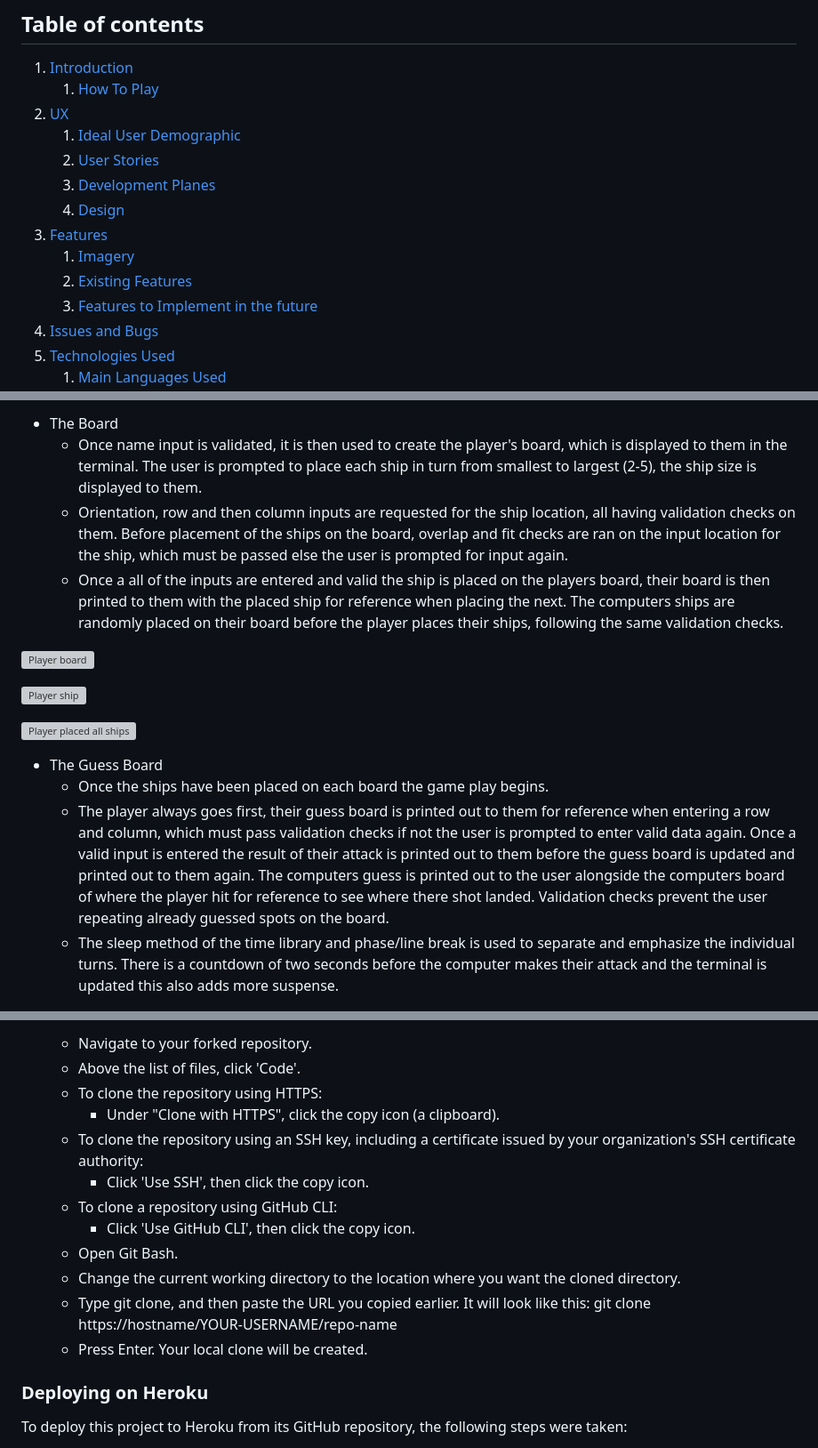
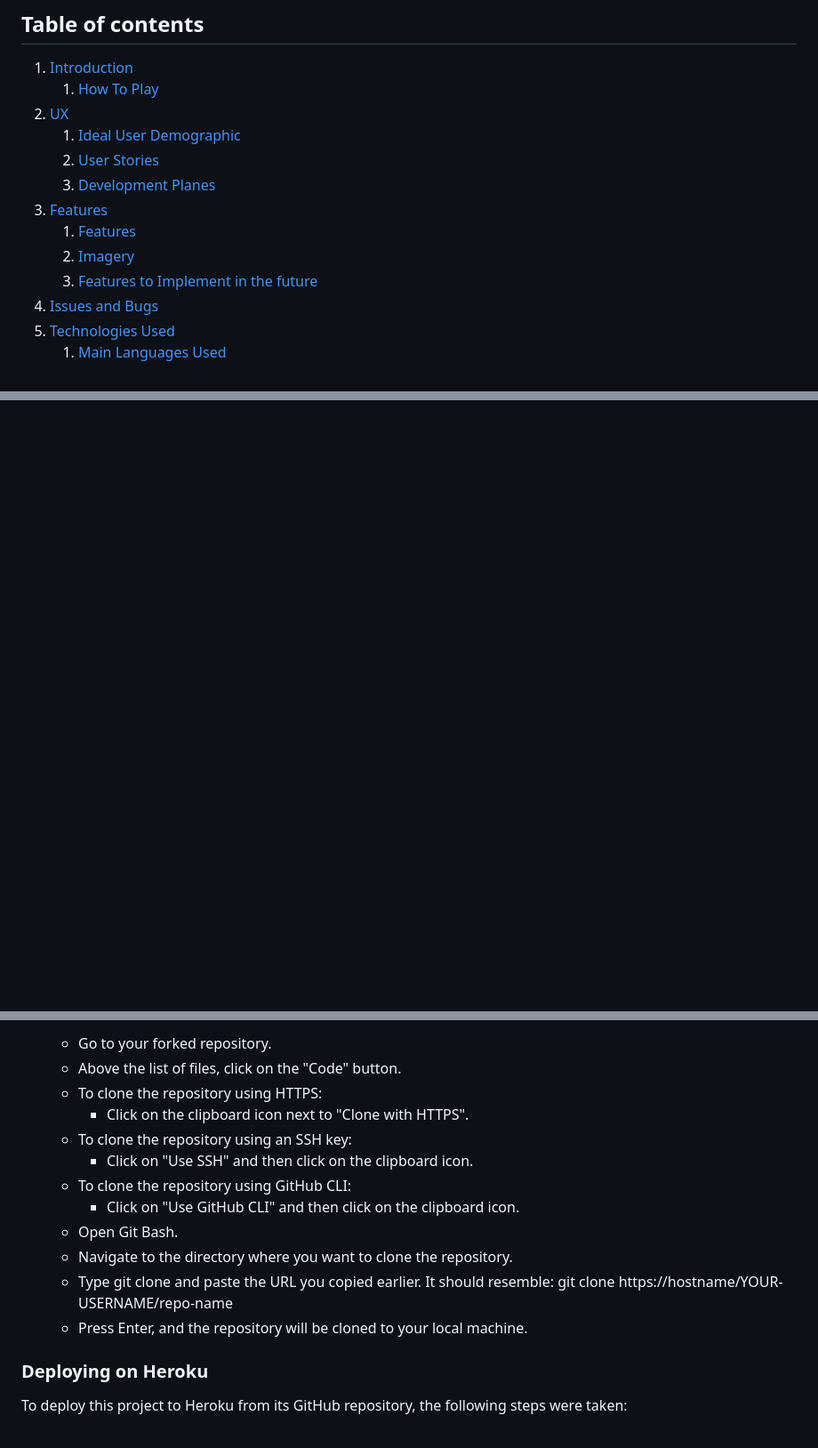
Before and after one commit to Bodeode1/mars-pirate, a Markdown page: README.md, 3 parts joined by grey strips. Shown: that part at 89% size. Rendered like a GitHub page; blank space fills up the shorter version; grey boxes are pictures that could not be loaded.

```diff
--- a/README.md
+++ b/README.md
@@ -11,10 +11,9 @@
     1. [Ideal User Demographic](#Ideal-User-Demographic)
     2. [User Stories](#User-Stories)
     3. [Development Planes](#Development-Planes)
-    4. [Design](#Design)
 3. [Features](#Features)
-    1. [Imagery](#Imagery)
-    2. [Existing Features](#Existing-Features)
+    1. [Features](#features)
+    2. [Imagery](#Imagery)
     3. [Features to Implement in the future](#Features-to-Implement-in-the-future)
 4. [Issues and Bugs](#Issues-and-Bugs)
 5. [Technologies Used](#Technologies-Used)
@@ -137,16 +121,0 @@ The project will be deployed to a Heroku terminal.
-- The Board
-    - Once name input is validated, it is then used to create the player's board, which is displayed to them in the terminal. The user is prompted to place each ship in turn from smallest to largest (2-5), the ship size is displayed to them.
-    - Orientation, row and then column inputs are requested for the ship location, all having validation checks on them. Before placement of the ships on the board, overlap and fit checks are ran on the input location for the ship, which must be passed else the user is prompted for input again.
-    - Once a all of the inputs are entered and valid the ship is placed on the players board, their board is then printed to them with the placed ship for reference when placing the next. The computers ships are randomly placed on their board before the player places their ships, following the same validation checks.
-
-![Player board](/assets/readme_files/player-board.png)
-
-![Player ship](/assets/readme_files/place-ship.png)
-
-![Player placed all ships](/assets/readme_files/all-ships-placed.png)
-
-- The Guess Board
-    - Once the ships have been placed on each board the game play begins.
-    - The player always goes first, their guess board is printed out to them for reference when entering a row and column, which must pass validation checks if not the user is prompted to enter valid data again. Once a valid input is entered the result of their attack is printed out to them before the guess board is updated and printed out to them again. The computers guess is printed out to the user alongside the computers board of where the player hit for reference to see where there shot landed. Validation checks prevent the user repeating already guessed spots on the board.
-    - The sleep method of the time library and phase/line break is used to separate and emphasize the individual turns. There is a countdown of two seconds before the computer makes their attack and the terminal is updated this also adds more suspense.
-
@@ -302,17 +220,17 @@ To fork and clone the project, you will need to follow these steps:
 
-    - Navigate to your forked repository.
-    - Above the list of files, click 'Code'.
-    - To clone the repository using HTTPS:
-        - Under "Clone with HTTPS", click the copy icon (a clipboard).
-    - To clone the repository using an SSH key, including a certificate issued by your organization's SSH certificate authority:
-        - Click 'Use SSH', then click the copy icon.
-    - To clone a repository using GitHub CLI:
-        - Click 'Use GitHub CLI', then click the copy icon.
-    - Open Git Bash.
-    - Change the current working directory to the location where you want the cloned directory.
-    - Type git clone, and then paste the URL you copied earlier. It will look like this:
-        git clone https://hostname/YOUR-USERNAME/repo-name
-    - Press Enter. Your local clone will be created.
+   - Go to your forked repository.
+   - Above the list of files, click on the "Code" button.
+   - To clone the repository using HTTPS:
+      - Click on the clipboard icon next to "Clone with HTTPS".
+   - To clone the repository using an SSH key:
+      - Click on "Use SSH" and then click on the clipboard icon.
+   - To clone the repository using GitHub CLI:
+      - Click on "Use GitHub CLI" and then click on the clipboard icon.
+   - Open Git Bash.
+   - Navigate to the directory where you want to clone the repository.
+   - Type git clone and paste the URL you copied earlier. It should resemble:
+git clone https://hostname/YOUR-USERNAME/repo-name
+   - Press Enter, and the repository will be cloned to your local machine.
 
 ### Deploying on Heroku
 To deploy this project to Heroku from its GitHub repository, the following steps were taken:
```
Also changed, not shown: other parts of README.md (+36 -101 lines), assets/syntax-error.png (added), 1 other file.
